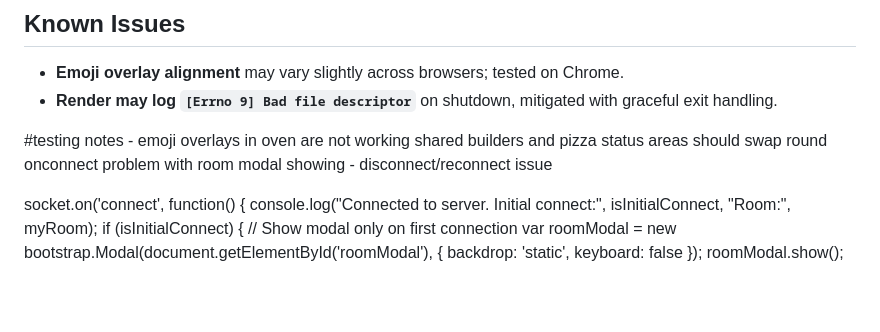
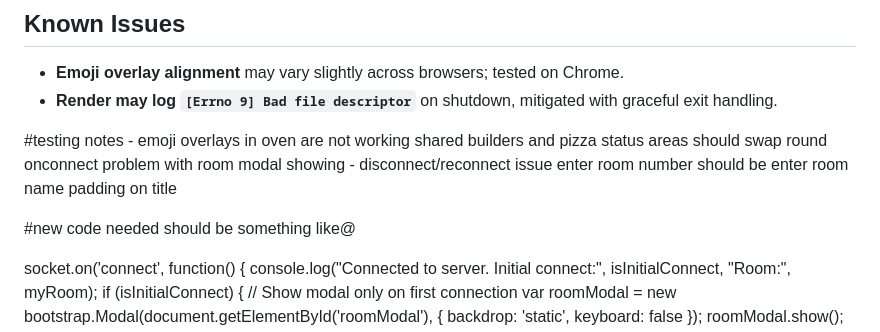
Before and after one commit to adamclement-exe/kanbanpizza, a Markdown page: README.md, the part around the change. GitHub-like rendering; blank space fills up the shorter version.

```diff
--- a/README.md
+++ b/README.md
@@ -109,6 +109,10 @@ kanbanpizza/
 emoji overlays in oven are not working
 shared builders and pizza status areas should swap round
 onconnect problem with room modal showing - disconnect/reconnect issue
+enter room number should be enter room name
+padding on title
+
+#new code needed should be something like@
 
 socket.on('connect', function() {
   console.log("Connected to server. Initial connect:", isInitialConnect, "Room:", myRoom);
```
